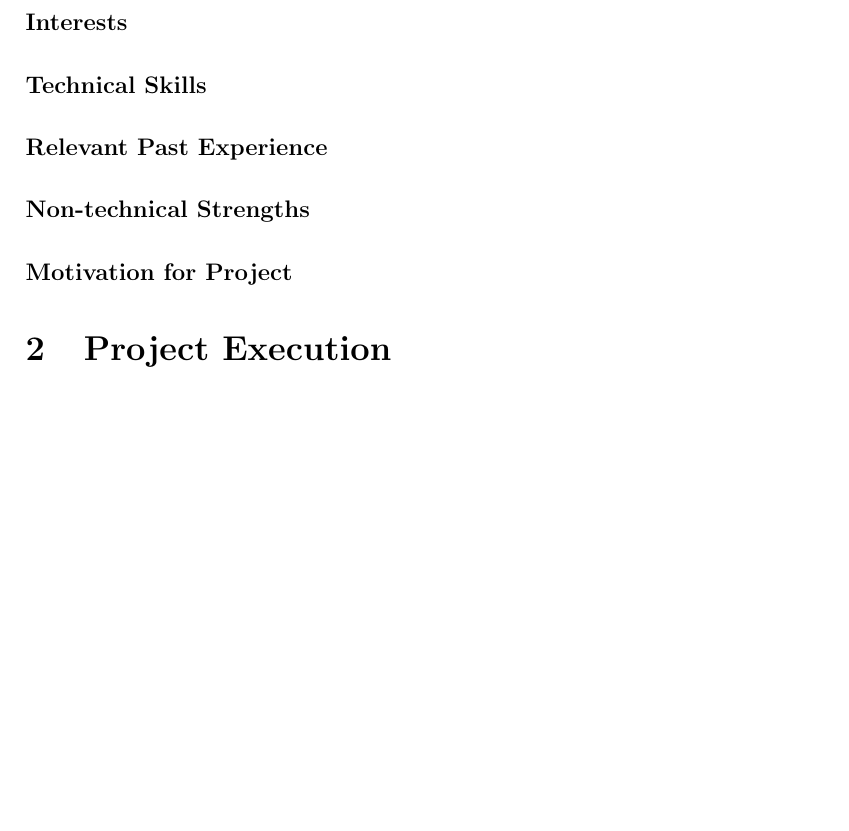
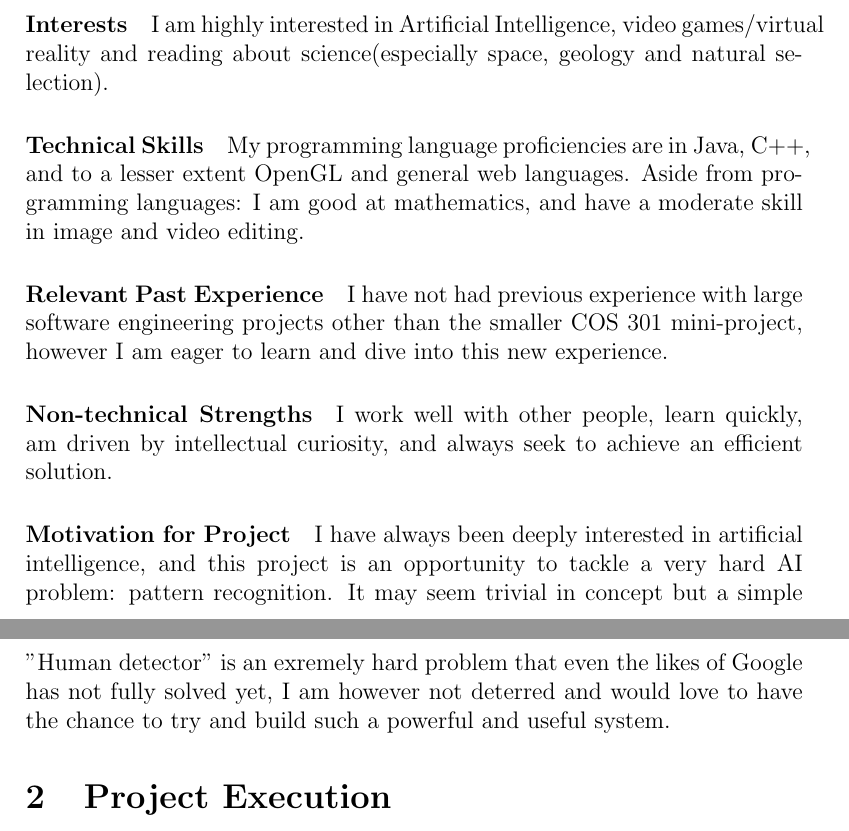
Before and after one commit to MatheuBotha/DragonBrain, a LaTeX document (smartImage.tex): part of page 5 of 6 before the commit and two parts of pages 5 and 6 of 7 after it, the two joined at a grey line, cut at the place of the change, the shorter picture padded with empty space. Compiled offline with pdfLaTeX.

Commit message:
Added bio

```diff
--- a/smartImage.tex
+++ b/smartImage.tex
@@ -105,10 +105,17 @@ The Smart Image project appeals to me because I have only recently begun to expl
 \subsection{Gerard van Wyk}
 \includegraphics[scale=0.02]{a}
 \paragraph{Interests}
+I am highly interested in Artificial Intelligence, video games/virtual reality and reading about science(especially space, geology and natural selection).
 \paragraph{Technical Skills}
+My programming language proficiencies are in Java, C++, and to a lesser extent OpenGL and general web languages.
+Aside from programming languages: I am good at mathematics, and have a moderate skill in image and video editing.
 \paragraph{Relevant Past Experience}
+I have not had previous experience with large software engineering projects other than the smaller COS 301 mini-project, however I am
+eager to learn and dive into this new experience.
 \paragraph{Non-technical Strengths}
+I work well with other people, learn quickly, am driven by intellectual curiosity, and always seek to achieve an efficient solution.
 \paragraph{Motivation for Project}
+I have always been deeply interested in artificial intelligence, and this project is an opportunity to tackle a very hard AI problem: pattern recognition. It may seem trivial in concept but a simple "Human detector" is an exremely hard problem that even the likes of Google has not fully solved yet, I am however not deterred and would love to have the chance to try and build such a powerful and useful system.
 
 \section{Project Execution}
 \section{Project Execution}
```
